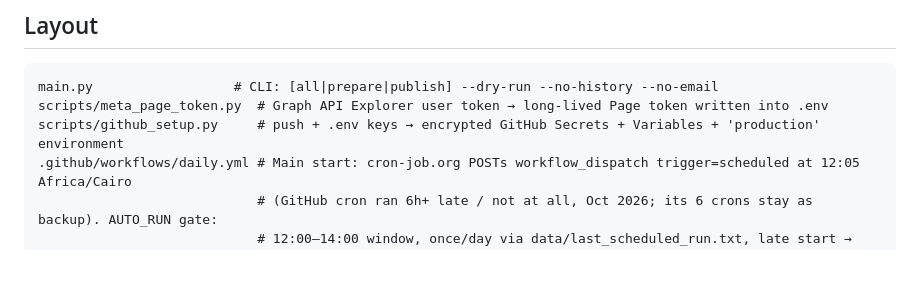
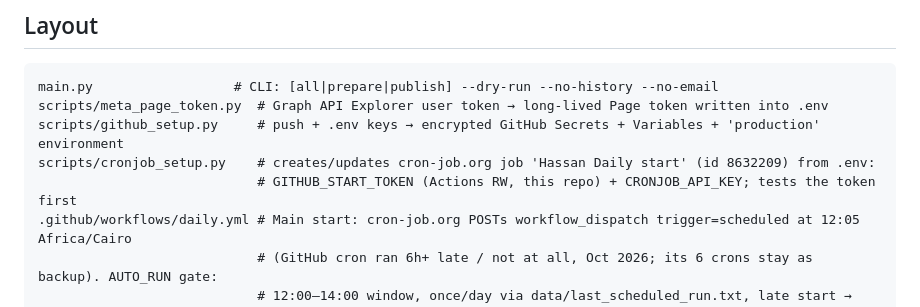
Before and after one commit to EhabAbdelhady/hassan-daily, a Markdown page: CLAUDE.md, the part around the change. GitHub-like rendering; blank space fills up the shorter version.

Commit message:
CLAUDE.md: cron-job.org start job
Co-Authored-By: Claude Opus 5.5 <noreply@anthropic.com>

```diff
--- a/CLAUDE.md
+++ b/CLAUDE.md
@@ -17,6 +17,8 @@ Started in Google Antigravity (phases 1–3), continued in Claude Code. The orig
 main.py                  # CLI: [all|prepare|publish] --dry-run --no-history --no-email
 scripts/meta_page_token.py  # Graph API Explorer user token → long-lived Page token written into .env
 scripts/github_setup.py     # push + .env keys → encrypted GitHub Secrets + Variables + 'production' environment
+scripts/cronjob_setup.py    # creates/updates cron-job.org job 'Hassan Daily start' (id 8632209) from .env:
+                            # GITHUB_START_TOKEN (Actions RW, this repo) + CRONJOB_API_KEY; tests the token first
 .github/workflows/daily.yml # Main start: cron-job.org POSTs workflow_dispatch trigger=scheduled at 12:05 Africa/Cairo
                             # (GitHub cron ran 6h+ late / not at all, Oct 2026; its 6 crons stay as backup). AUTO_RUN gate:
                             # 12:00–14:00 window, once/day via data/last_scheduled_run.txt, late start → 'missed' email
```
